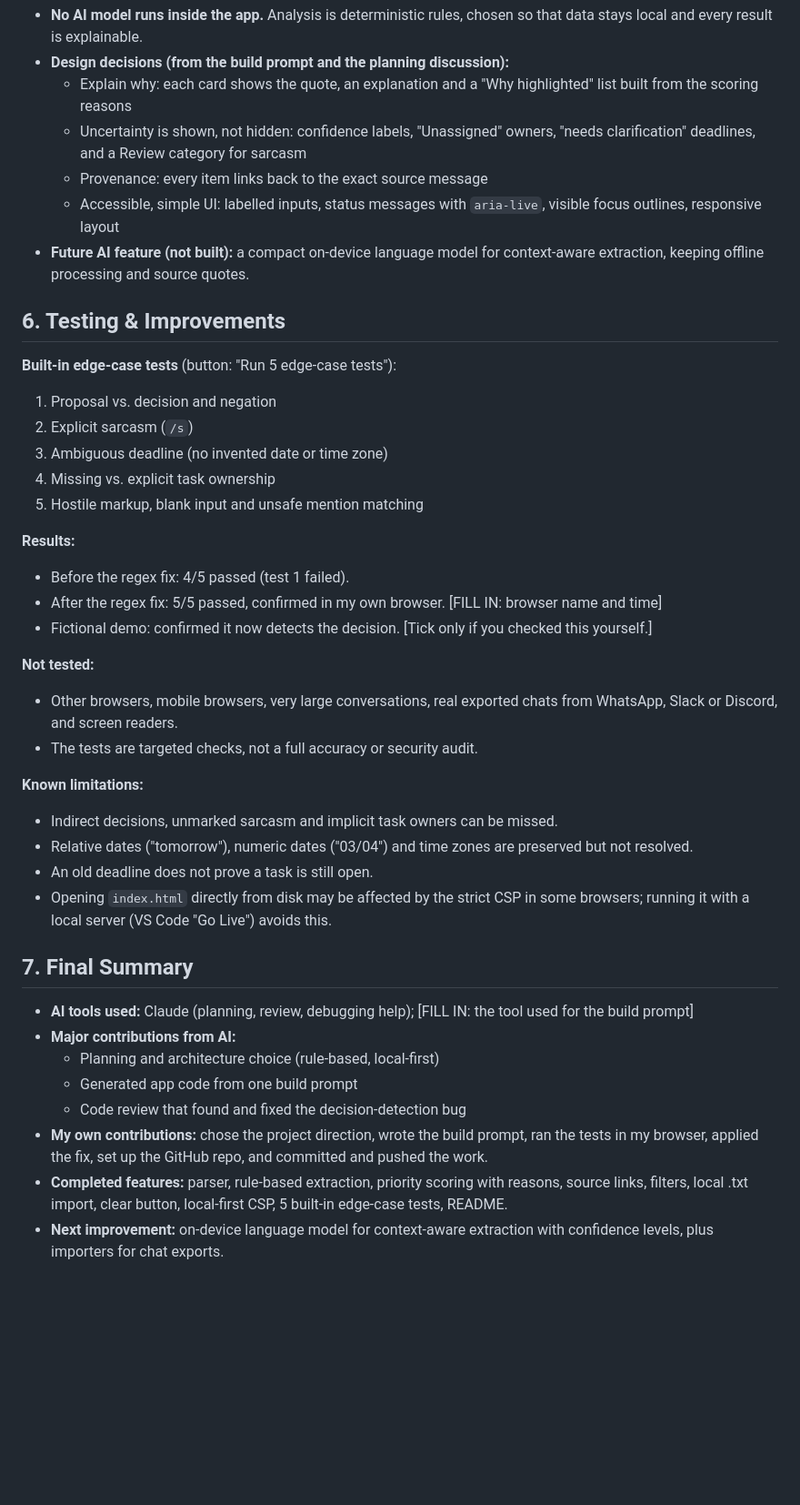
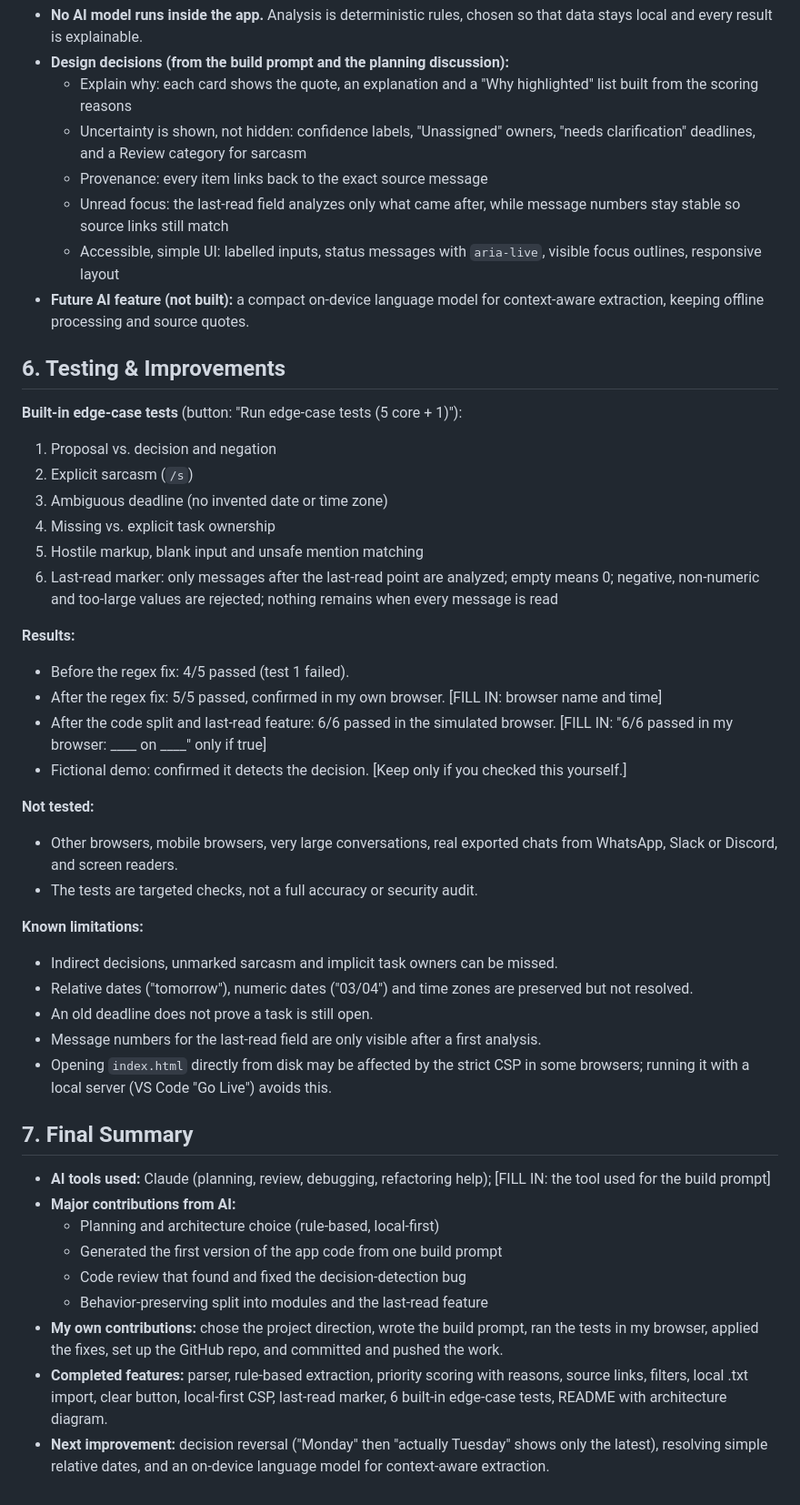
Before and after one commit to soorajgr/Pals, a Markdown page: prompt.md, the part around one of its changes. Shown at 91% size. Rendered like a GitHub page; blank space fills up the shorter version.

```diff
--- a/prompt.md
+++ b/prompt.md
@@ -167,6 +204,8 @@
   - Uncertainty is shown, not hidden: confidence labels, "Unassigned" owners,
     "needs clarification" deadlines, and a Review category for sarcasm
   - Provenance: every item links back to the exact source message
+  - Unread focus: the last-read field analyzes only what came after, while
+    message numbers stay stable so source links still match
   - Accessible, simple UI: labelled inputs, status messages with `aria-live`,
     visible focus outlines, responsive layout
 - **Future AI feature (not built):** a compact on-device language model for
@@ -174,19 +213,24 @@
 
 ## 6. Testing & Improvements
 
-**Built-in edge-case tests** (button: "Run 5 edge-case tests"):
+**Built-in edge-case tests** (button: "Run edge-case tests (5 core + 1)"):
 
 1. Proposal vs. decision and negation
 2. Explicit sarcasm (`/s`)
 3. Ambiguous deadline (no invented date or time zone)
 4. Missing vs. explicit task ownership
 5. Hostile markup, blank input and unsafe mention matching
+6. Last-read marker: only messages after the last-read point are analyzed;
+   empty means 0; negative, non-numeric and too-large values are rejected;
+   nothing remains when every message is read
 
 **Results:**
 - Before the regex fix: 4/5 passed (test 1 failed).
 - After the regex fix: 5/5 passed, confirmed in my own browser. [FILL IN:
   browser name and time]
-- Fictional demo: confirmed it now detects the decision. [Tick only if you
+- After the code split and last-read feature: 6/6 passed in the simulated
+  browser. [FILL IN: "6/6 passed in my browser: ____ on ____" only if true]
+- Fictional demo: confirmed it detects the decision. [Keep only if you
   checked this yourself.]
 
 **Not tested:**
@@ -199,22 +243,27 @@
 - Relative dates ("tomorrow"), numeric dates ("03/04") and time zones are
   preserved but not resolved.
 - An old deadline does not prove a task is still open.
+- Message numbers for the last-read field are only visible after a first
+  analysis.
 - Opening `index.html` directly from disk may be affected by the strict CSP in
   some browsers; running it with a local server (VS Code "Go Live") avoids this.
 
 ## 7. Final Summary
 
-- **AI tools used:** Claude (planning, review, debugging help);
+- **AI tools used:** Claude (planning, review, debugging, refactoring help);
   [FILL IN: the tool used for the build prompt]
 - **Major contributions from AI:**
   - Planning and architecture choice (rule-based, local-first)
-  - Generated app code from one build prompt
+  - Generated the first version of the app code from one build prompt
   - Code review that found and fixed the decision-detection bug
+  - Behavior-preserving split into modules and the last-read feature
 - **My own contributions:** chose the project direction, wrote the build
-  prompt, ran the tests in my browser, applied the fix, set up the GitHub repo,
-  and committed and pushed the work.
+  prompt, ran the tests in my browser, applied the fixes, set up the GitHub
+  repo, and committed and pushed the work.
 - **Completed features:** parser, rule-based extraction, priority scoring with
   reasons, source links, filters, local .txt import, clear button, local-first
-  CSP, 5 built-in edge-case tests, README.
-- **Next improvement:** on-device language model for context-aware extraction
-  with confidence levels, plus importers for chat exports.
+  CSP, last-read marker, 6 built-in edge-case tests, README with architecture
+  diagram.
+- **Next improvement:** decision reversal ("Monday" then "actually Tuesday"
+  shows only the latest), resolving simple relative dates, and an on-device
+  language model for context-aware extraction.
```
Also changed, not shown: other parts of prompt.md (+50 -13 lines), prompt-additions.md (deleted, +0 -27 lines).
